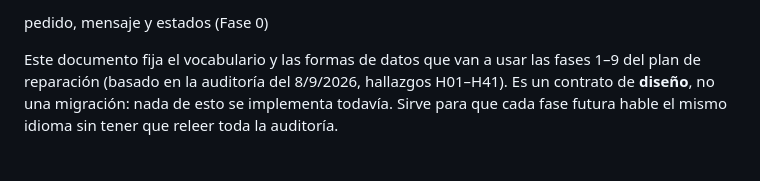
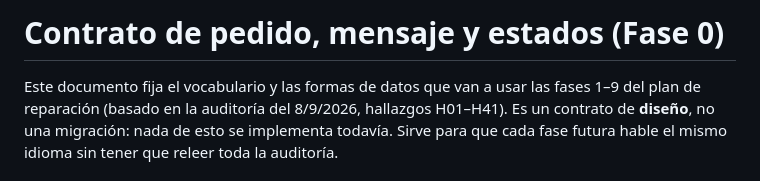
Before and after one commit to Jeremias1713/chispudosmarket-bot, a Markdown page: docs/contratos.md, the part around the change. GitHub-like rendering.

Commit message:
Fix menor: docs/contratos.md tenia el titulo truncado ("pedido, mensaje..." sin el encabezado "# Contrato de"). Solo cosmetico, no afecta comportamiento.

```diff
--- a/docs/contratos.md
+++ b/docs/contratos.md
@@ -1,4 +1,4 @@
- pedido, mensaje y estados (Fase 0)
+ # Contrato de pedido, mensaje y estados (Fase 0)
 
 Este documento fija el vocabulario y las formas de datos que van a usar las
 fases 1–9 del plan de reparación (basado en la auditoría del 8/9/2026,
```
